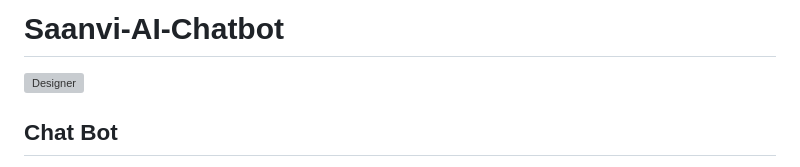
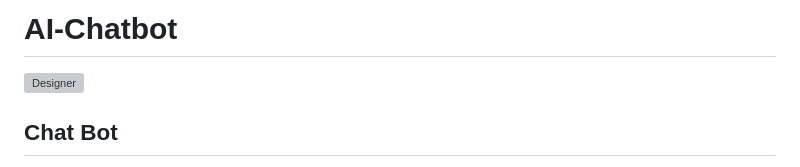
Before and after one commit to vikas2309/Saanvi-AI-Chatbot, a Markdown page: README.md, the part around the change. Drawn GitHub-style; grey boxes are pictures that could not be loaded.

```diff
--- a/README.md
+++ b/README.md
@@ -1,4 +1,4 @@
-# Saanvi-AI-Chatbot
+# AI-Chatbot
 
 ![Designer](https://github.com/vikas2309/Saanvi-AI-Chatbot/assets/87652402/3933358e-6dbe-4181-acd7-5d25c947db6e)
 
```
